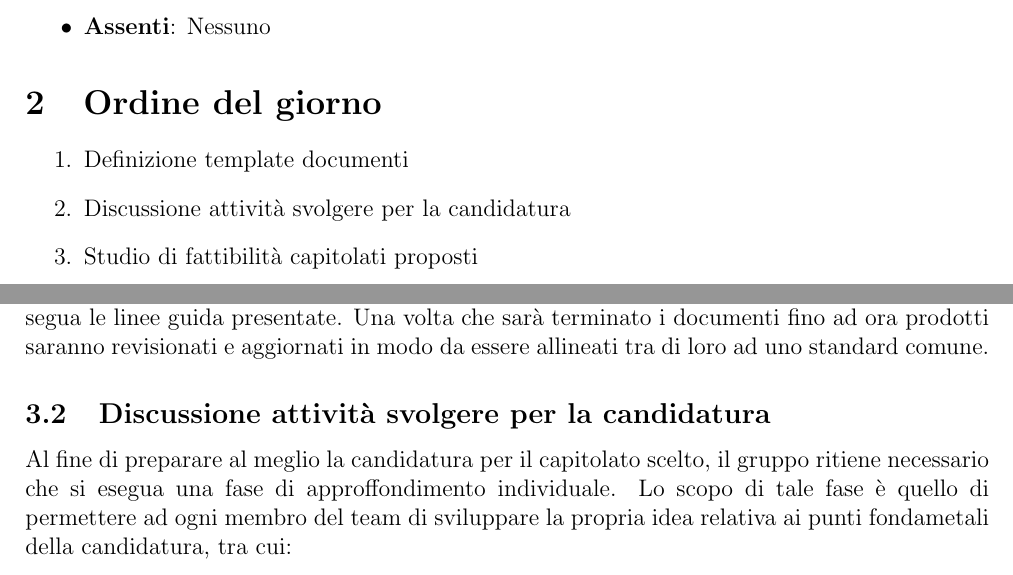
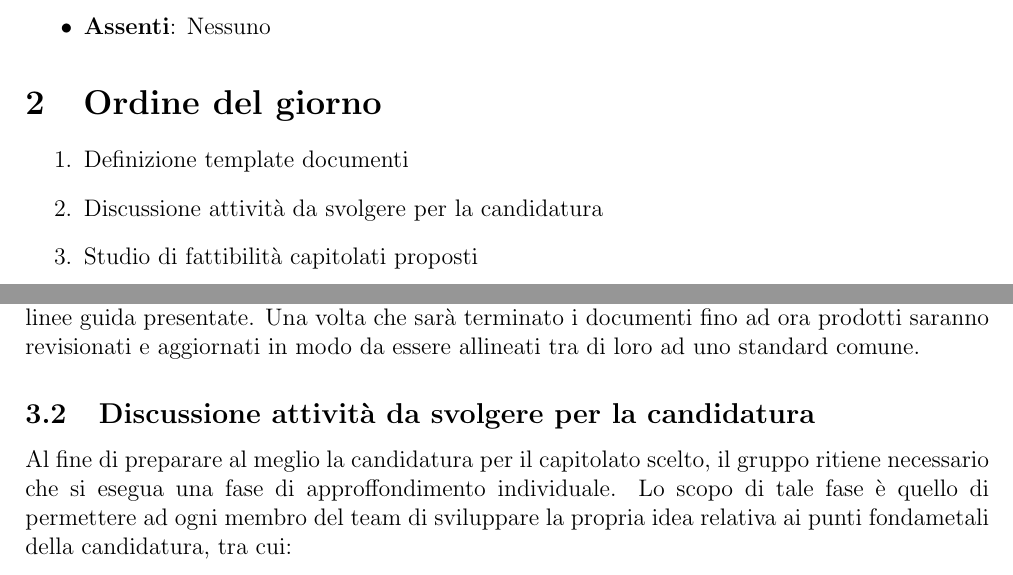
Before and after one commit to SwevenTeam/Candidatura, a LaTeX document (Documenti/Verbali/VerbaleInterno-2022-03-21/VerbaleInternoValidato-2022-03-21.tex): two parts of pages 4 and 5 of 7, joined at a grey line, cut so that both start at the same text. Compiled offline with pdfLaTeX.

Commit message:
Corretti i nomi studio fattibilità e template

```diff
--- a/Documenti/Verbali/VerbaleInterno-2022-03-21/VerbaleInternoValidato-2022-03-21.tex
+++ b/Documenti/Verbali/VerbaleInterno-2022-03-21/VerbaleInternoValidato-2022-03-21.tex
@@ -107,7 +107,7 @@ pdfborder = {0 0 0}
 	\section{Ordine del giorno}
 	\begin{enumerate}
 		\item Definizione template documenti
-		\item Discussione attività svolgere per la candidatura
+		\item Discussione attività da svolgere per la candidatura
 		\item Studio di fattibilità capitolati proposti
 	\end{enumerate}
 	\newpage
@@ -121,9 +121,9 @@ pdfborder = {0 0 0}
 			\item I file relativi ai verbali interni/esterni dovranno avere la stessa nomenclatura della cartella in cui sono contenuti
 			\item Adempimento alle linee guida relative ai nomi dei ruoli coinvolti nella creazione dei documenti
 		\end{itemize}
-		\textbf{Irene Benetazzo} e \textbf{Mattia Episcopo} si assumono il compito di realizzare il template che segua le linee guida presentate. Una volta che sarà terminato i documenti fino ad ora prodotti saranno revisionati e aggiornati in modo da essere allineati tra di loro ad uno standard comune.
+		\textbf{Irene Benetazzo} e \textbf{Pietro Macrì} si assumono il compito di realizzare il template che segua le linee guida presentate. Una volta che sarà terminato i documenti fino ad ora prodotti saranno revisionati e aggiornati in modo da essere allineati tra di loro ad uno standard comune.
 
-		 \subsection {Discussione attività svolgere per la candidatura}
+		 \subsection {Discussione attività da svolgere per la candidatura}
 		Al fine di preparare al meglio la candidatura per il capitolato scelto, il gruppo ritiene necessario che si esegua una fase di approffondimento individuale. Lo scopo di tale fase è quello di permettere ad ogni membro del team di sviluppare la propria idea relativa ai punti fondametali della candidatura, tra cui:
 		\begin{itemize}
 			\item Fornire una motivazione della scelta del capitolato
```
Also changed, not shown: Documenti/Verbali/VerbaleInterno-2022-03-21/VerbaleInternoValidato-2022-03-21.tex (4 more changed lines).
